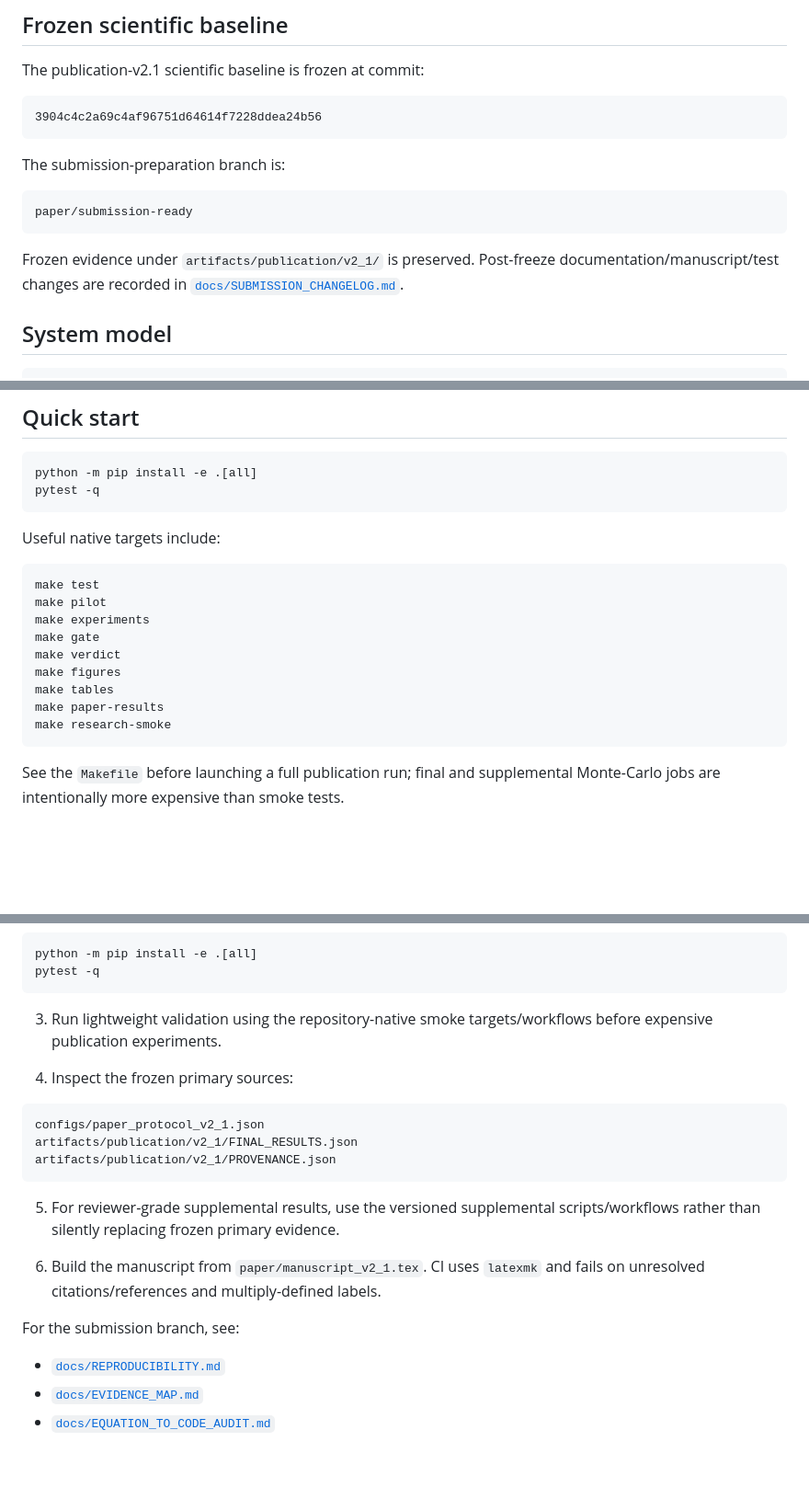
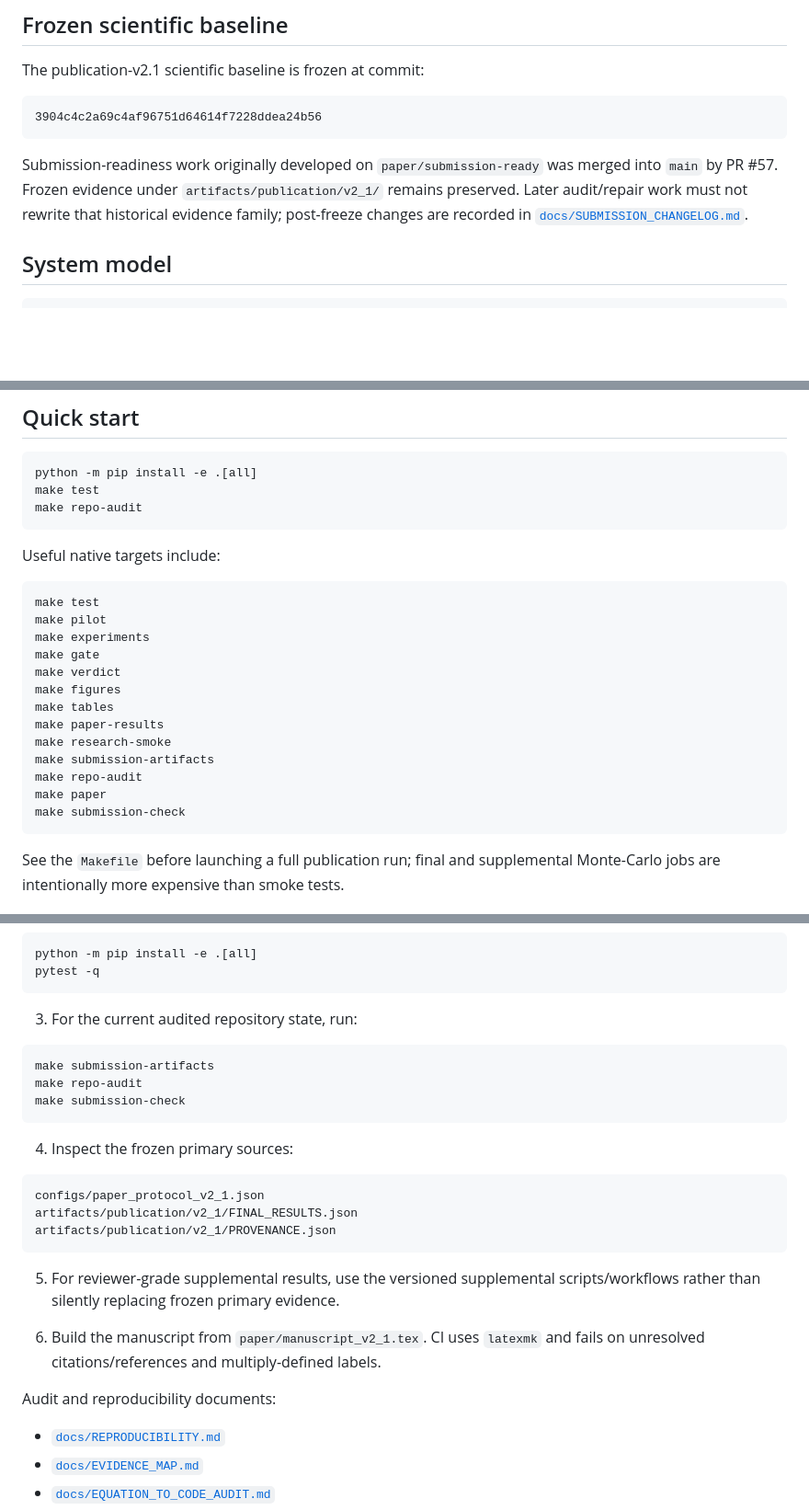
Before and after one commit to panagiotagrosdouli/adaptive-pc-fmcw-isac, a Markdown page: README.md, 3 parts joined by grey strips. Shown at 92% size. Drawn GitHub-style; blank space fills up the shorter version.

Commit message:
docs: align README with merged submission state and final audit gate

````diff
--- a/README.md
+++ b/README.md
@@ -26,13 +26,7 @@ The publication-v2.1 scientific baseline is frozen at commit:
 3904c4c2a69c4af96751d64614f7228ddea24b56
 ```
 
-The submission-preparation branch is:
-
-```text
-paper/submission-ready
-```
-
-Frozen evidence under `artifacts/publication/v2_1/` is preserved. Post-freeze documentation/manuscript/test changes are recorded in [`docs/SUBMISSION_CHANGELOG.md`](docs/SUBMISSION_CHANGELOG.md).
+Submission-readiness work originally developed on `paper/submission-ready` was merged into `main` by PR #57. Frozen evidence under `artifacts/publication/v2_1/` remains preserved. Later audit/repair work must not rewrite that historical evidence family; post-freeze changes are recorded in [`docs/SUBMISSION_CHANGELOG.md`](docs/SUBMISSION_CHANGELOG.md).
 
 ## System model
 
@@ -217,7 +211,8 @@ paper/                    IEEEtran manuscript, tables and bibliography
 
 ```bash
 python -m pip install -e .[all]
-pytest -q
+make test
+make repo-audit
 ```
 
 Useful native targets include:
@@ -232,6 +227,10 @@ make figures
 make tables
 make paper-results
 make research-smoke
+make submission-artifacts
+make repo-audit
+make paper
+make submission-check
 ```
 
 See the `Makefile` before launching a full publication run; final and supplemental Monte-Carlo jobs are intentionally more expensive than smoke tests.
@@ -251,7 +250,13 @@ python -m pip install -e .[all]
 pytest -q
 ```
 
-3. Run lightweight validation using the repository-native smoke targets/workflows before expensive publication experiments.
+3. For the current audited repository state, run:
+
+```bash
+make submission-artifacts
+make repo-audit
+make submission-check
+```
 
 4. Inspect the frozen primary sources:
 
@@ -265,7 +270,7 @@ artifacts/publication/v2_1/PROVENANCE.json
 
 6. Build the manuscript from `paper/manuscript_v2_1.tex`. CI uses `latexmk` and fails on unresolved citations/references and multiply-defined labels.
 
-For the submission branch, see:
+Audit and reproducibility documents:
 
 - [`docs/REPRODUCIBILITY.md`](docs/REPRODUCIBILITY.md)
 - [`docs/EVIDENCE_MAP.md`](docs/EVIDENCE_MAP.md)
````
Also changed, not shown: other parts of README.md (+1 -1 lines).
